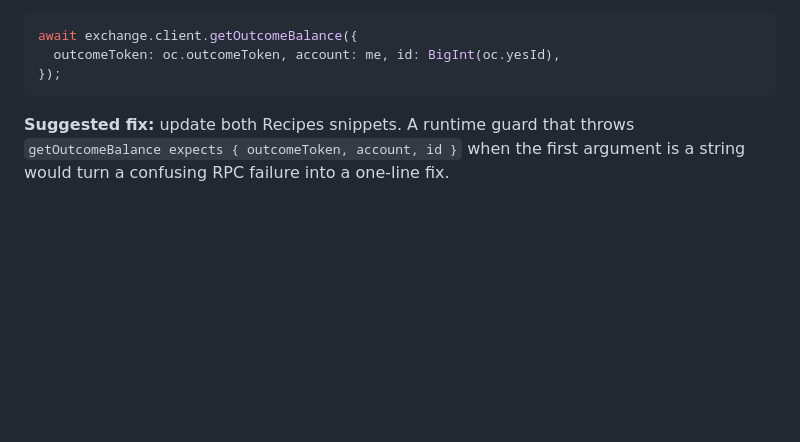
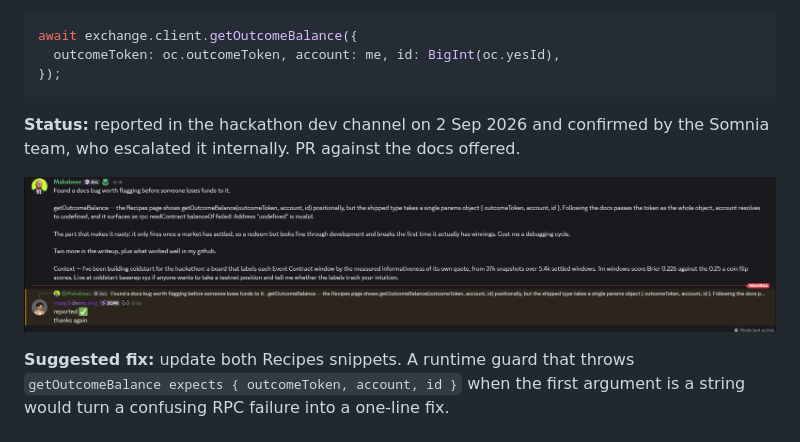
Before and after one commit to Makabeez/coldstart, a Markdown page: FEEDBACK.md, the part around the change. Rendered like a GitHub page; pictures changed too: docs/sdk-feedback-acknowledged.png (added); blank space fills up the shorter version.

Commit message:
docs: SDK defect confirmed and escalated by the Somnia team

````diff
--- a/FEEDBACK.md
+++ b/FEEDBACK.md
@@ -47,6 +47,11 @@ await exchange.client.getOutcomeBalance({
   outcomeToken: oc.outcomeToken, account: me, id: BigInt(oc.yesId),
 });
 ```
+
+**Status:** reported in the hackathon dev channel on 2 Sep 2026 and confirmed by
+the Somnia team, who escalated it internally. PR against the docs offered.
+
+![Somnia team confirming the report](./docs/sdk-feedback-acknowledged.png)
 
 **Suggested fix:** update both Recipes snippets. A runtime guard that throws
 `getOutcomeBalance expects { outcomeToken, account, id }` when the first argument
````
